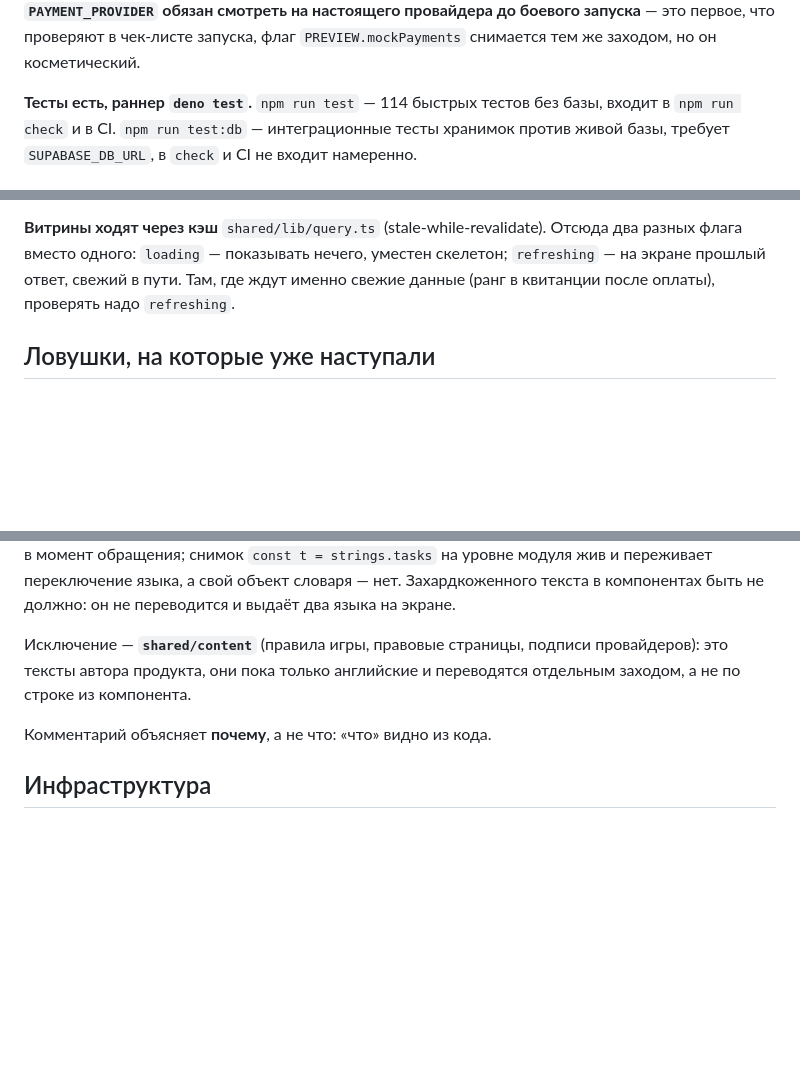
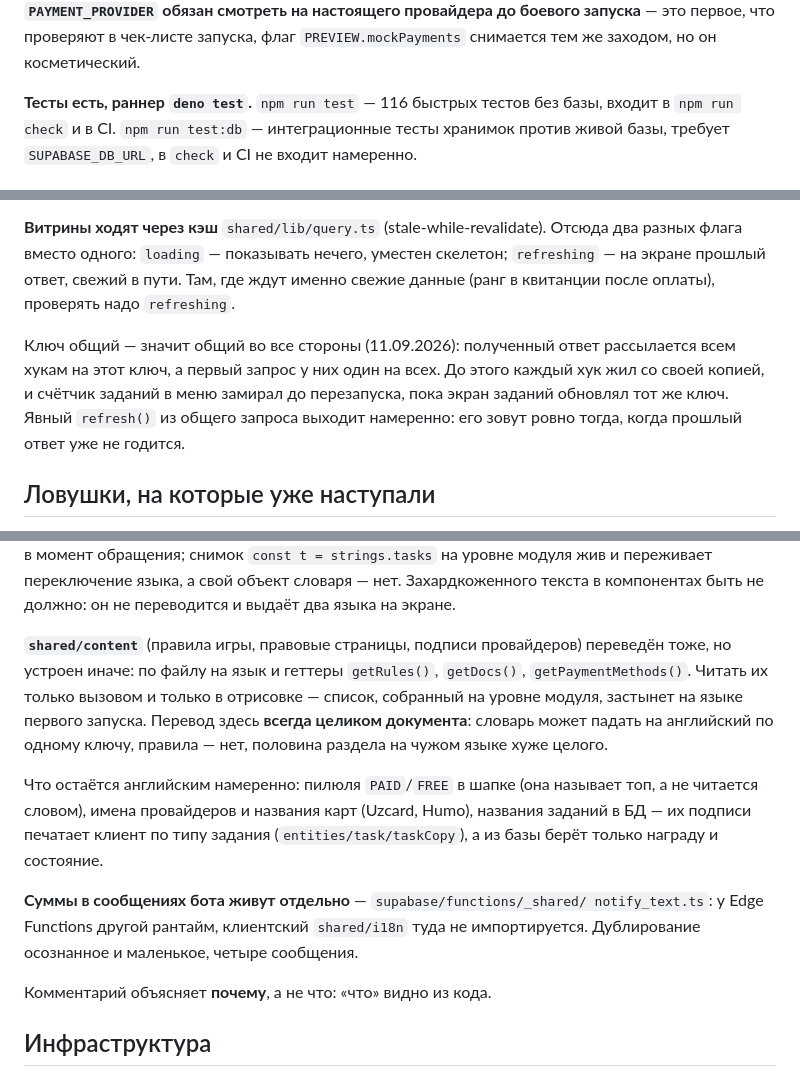
Before and after one commit to SanchoKusika/BidWar, a Markdown page: CLAUDE.md, 3 parts joined by grey strips. Drawn GitHub-style; blank space fills up the shorter version.

Commit message:
docs: the content module is translated now, and the cache shares a key (#52)
`CLAUDE.md` said `shared/content` stays English and is translated in its own
pass. It was, in this one — so the rule is now how to work with it: getters
called at render, never a list built at module level, and always a whole
document rather than a key at a time. What deliberately stays English is listed
where the exception used to be.

The cache paragraph gains the rule that made the tasks badge possible: a shared
key is shared in both directions now — an answer reaches every hook watching it,
and the first request is one for all of them.

In the spec: `01 Механики` records that a visit only counts for a paid project
(the doc always said the tasks hook the two economies together — the code was
the half that disagreed), `06` that bot messages now carry a handle and address
the reader, `12` the whole pass.

```diff
--- a/CLAUDE.md
+++ b/CLAUDE.md
@@ -59,7 +59,7 @@ Edge Functions `PAYMENT_PROVIDER=mock`, а не флаг `PREVIEW.mockPayments`:
 запуска, флаг `PREVIEW.mockPayments` снимается тем же заходом, но он
 косметический.
 
-**Тесты есть, раннер `deno test`.** `npm run test` — 114 быстрых тестов без базы,
+**Тесты есть, раннер `deno test`.** `npm run test` — 116 быстрых тестов без базы,
 входит в `npm run check` и в CI. `npm run test:db` — интеграционные тесты
 хранимок против живой базы, требует `SUPABASE_DB_URL`, в `check` и CI не
 входит намеренно.
@@ -152,6 +152,13 @@ Today», только если страница передала им данны
 именно свежие данные (ранг в квитанции после оплаты), проверять надо
 `refreshing`.
 
+Ключ общий — значит общий во все стороны (11.09.2026): полученный ответ
+рассылается всем хукам на этот ключ, а первый запрос у них один на всех. До
+этого каждый хук жил со своей копией, и счётчик заданий в меню замирал до
+перезапуска, пока экран заданий обновлял тот же ключ. Явный `refresh()` из
+общего запроса выходит намеренно: его зовут ровно тогда, когда прошлый ответ
+уже не годится.
+
 ## Ловушки, на которые уже наступали
 
 **`react-hooks/set-state-in-effect`** — нельзя вызывать `setState` синхронно в теле
@@ -197,9 +204,22 @@ if (loadedId !== id) {
 переключение языка, а свой объект словаря — нет. Захардкоженного текста в
 компонентах быть не должно: он не переводится и выдаёт два языка на экране.
 
-Исключение — **`shared/content`** (правила игры, правовые страницы, подписи
-провайдеров): это тексты автора продукта, они пока только английские и
-переводятся отдельным заходом, а не по строке из компонента.
+**`shared/content`** (правила игры, правовые страницы, подписи провайдеров)
+переведён тоже, но устроен иначе: по файлу на язык и геттеры `getRules()`,
+`getDocs()`, `getPaymentMethods()`. Читать их только вызовом и только в
+отрисовке — список, собранный на уровне модуля, застынет на языке первого
+запуска. Перевод здесь **всегда целиком документа**: словарь может падать на
+английский по одному ключу, правила — нет, половина раздела на чужом языке хуже
+целого.
+
+Что остаётся английским намеренно: пилюля `PAID`/`FREE` в шапке (она называет
+топ, а не читается словом), имена провайдеров и названия карт (Uzcard, Humo),
+названия заданий в БД — их подписи печатает клиент по типу задания
+(`entities/task/taskCopy`), а из базы берёт только награду и состояние.
+
+**Суммы в сообщениях бота живут отдельно** — `supabase/functions/_shared/
+notify_text.ts`: у Edge Functions другой рантайм, клиентский `shared/i18n` туда
+не импортируется. Дублирование осознанное и маленькое, четыре сообщения.
 
 Комментарий объясняет **почему**, а не что: «что» видно из кода.
 
```
